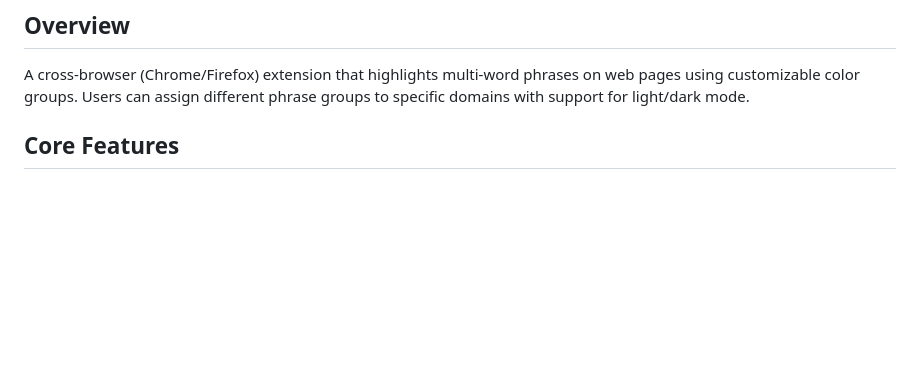
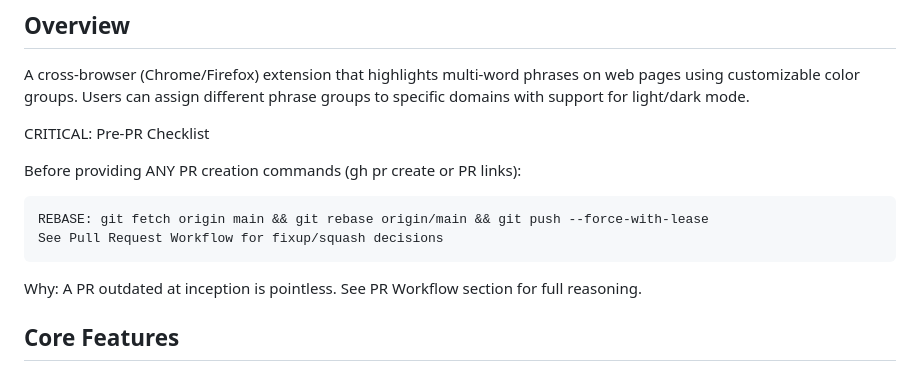
Before and after one commit to gerrywastaken/make-it-pop, a Markdown page: CLAUDE.md, the part around one of its changes. Rendered like a GitHub page; blank space fills up the shorter version.

```diff
--- a/CLAUDE.md
+++ b/CLAUDE.md
@@ -2,6 +2,15 @@
 
 ## Overview
 A cross-browser (Chrome/Firefox) extension that highlights multi-word phrases on web pages using customizable color groups. Users can assign different phrase groups to specific domains with support for light/dark mode.
+
+CRITICAL: Pre-PR Checklist
+
+Before providing ANY PR creation commands (gh pr create or PR links):
+
+    REBASE: git fetch origin main && git rebase origin/main && git push --force-with-lease
+    See Pull Request Workflow for fixup/squash decisions
+
+Why: A PR outdated at inception is pointless. See PR Workflow section for full reasoning.
 
 ## Core Features
 
```
Also changed, not shown: other parts of CLAUDE.md (+57 -0 lines).
